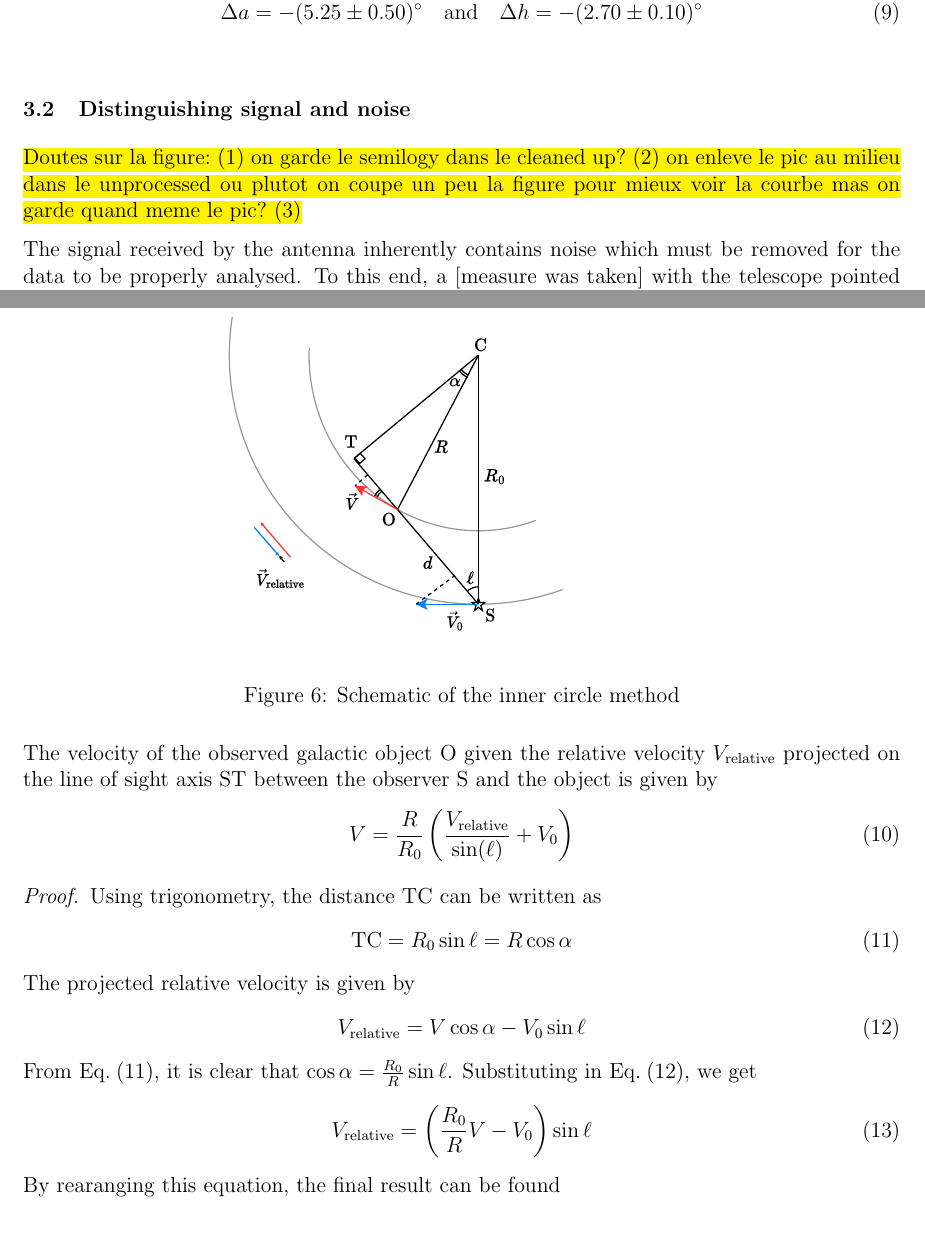
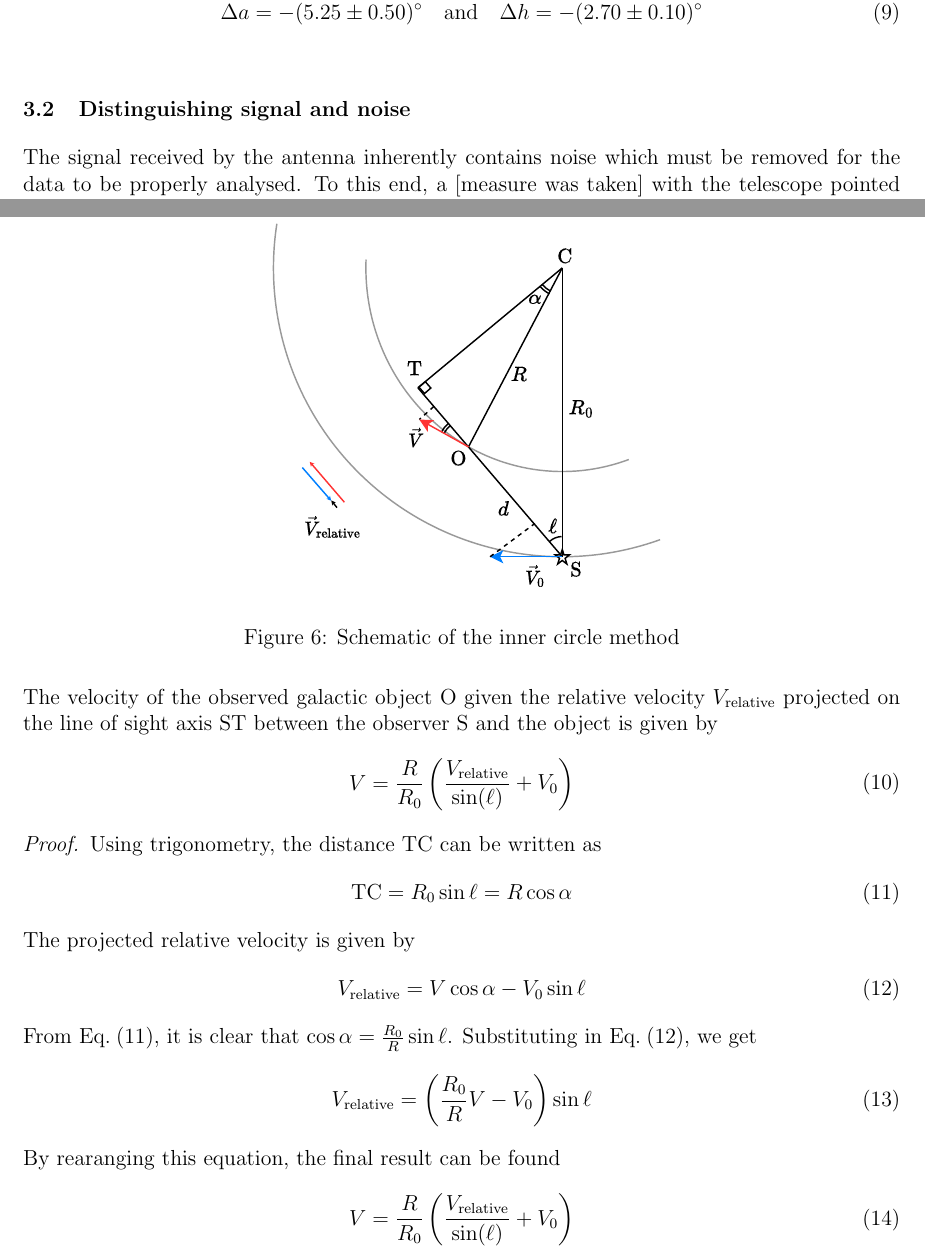
Before and after one commit to TomVdt/TPIII, a LaTeX document (04-radiotelescope/rapport.tex, which reads 04-radiotelescope/sections/2-results.tex, 04-radiotelescope/sections/5-appendix.tex): two parts of pages 5 and 8 of 8, joined at a grey line, cut so that both start at the same text. Compiled offline with pdfLaTeX.

Commit message:
broken axis et crop figure

```diff
--- a/04-radiotelescope/sections/2-results.tex
+++ b/04-radiotelescope/sections/2-results.tex
@@ -14,8 +14,6 @@ By configuring the antenna to point towards Sun, using its actual coordinates, a
 \end{figure}
 
 \subsection{Distinguishing signal and noise}
-\hl{Doutes sur la figure: (1) on garde le semilogy dans le cleaned up? (2) on enleve le pic au milieu dans le unprocessed ou plutot on coupe un peu la figure pour mieux voir la courbe mas on garde quand meme le pic? (3)}
-
 The signal received by the antenna inherently contains noise which must be removed for the data to be properly analysed.
 To this end, a [measure was taken] with the telescope pointed towards a nearby building, so that the registered spectrum  contained only the noise [proper to] the telescope location, which is expected to be found in all the signals received by the antenna.
 The spectra of all the subsequently acquired signals were then divided by this noise spectrum, obtaining  signal-to-noise ratios which were further cleaned up by applying a moving average filter.
--- a/04-radiotelescope/sections/5-appendix.tex
+++ b/04-radiotelescope/sections/5-appendix.tex
@@ -1,18 +1,16 @@
 \section{Inner circle method}
 \label{sec:proof_inner_circle}
-
 \begin{figure}[htbp]
     \centering
-    \includegraphics[width=0.7\textwidth]{figures/inner_circle_method.pdf}
+    \includegraphics[width=0.5\textwidth]{figures/inner_circle_method.pdf}
     \caption{Schematic of the inner circle method}
     \label{fig:inner_circle_method}
 \end{figure}
-
+%
 The velocity of the observed galactic object O given the relative velocity $V_\textrm{relative}$ projected on the line of sight axis ST between the observer S and the object is given by
 \begin{equation}
     V = \frac{R}{R_0} \left( \frac{V_\textrm{relative}}{\sin(\ell)} + V_0 \right)
 \end{equation}
-
 \begin{proof}
     Using trigonometry, the distance TC can be written as
     \begin{equation}
```
Also changed, not shown: 04-radiotelescope/figures/clean_signal.pdf, 04-radiotelescope/figures/inner_circle_method.pdf, 04-radiotelescope/figures/raw_signal.pdf, 1 other file.
